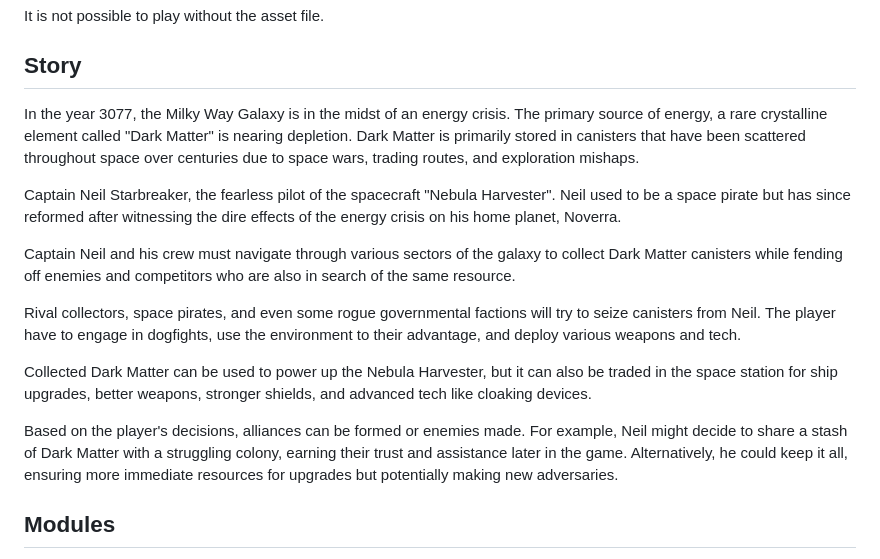
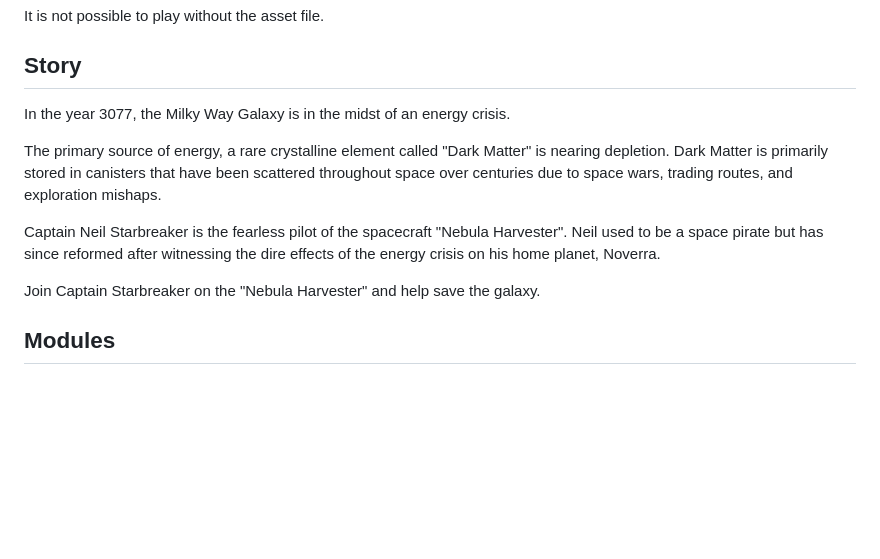
Before and after one commit to szabolcsdombi/pyweek-36, a Markdown page: README.md, the part around the change. Drawn GitHub-style; blank space fills up the shorter version.

Commit message:
update the story to the corner cut version

```diff
--- a/README.md
+++ b/README.md
@@ -43,21 +43,18 @@ It is not possible to play without the asset file.
 
 ## Story
 
-In the year 3077, the Milky Way Galaxy is in the midst of an energy crisis.
+In the year 3077,
+the Milky Way Galaxy is in the midst of an energy crisis.
+
 The primary source of energy, a rare crystalline element called "Dark Matter" is nearing depletion.
-Dark Matter is primarily stored in canisters that have been scattered throughout space over centuries due to space wars, trading routes, and exploration mishaps.
+Dark Matter is primarily stored in canisters that have been scattered throughout space over centuries
+due to space wars, trading routes, and exploration mishaps.
 
-Captain Neil Starbreaker, the fearless pilot of the spacecraft "Nebula Harvester".
-Neil used to be a space pirate but has since reformed after witnessing the dire effects of the energy crisis on his home planet, Noverra.
+Captain Neil Starbreaker is the fearless pilot of the spacecraft "Nebula Harvester".
+Neil used to be a space pirate but has since reformed after witnessing
+the dire effects of the energy crisis on his home planet, Noverra.
 
-Captain Neil and his crew must navigate through various sectors of the galaxy to collect Dark Matter canisters while fending off enemies and competitors who are also in search of the same resource.
-
-Rival collectors, space pirates, and even some rogue governmental factions will try to seize canisters from Neil.
-The player have to engage in dogfights, use the environment to their advantage, and deploy various weapons and tech.
-
-Collected Dark Matter can be used to power up the Nebula Harvester, but it can also be traded in the space station for ship upgrades, better weapons, stronger shields, and advanced tech like cloaking devices.
-
-Based on the player's decisions, alliances can be formed or enemies made. For example, Neil might decide to share a stash of Dark Matter with a struggling colony, earning their trust and assistance later in the game. Alternatively, he could keep it all, ensuring more immediate resources for upgrades but potentially making new adversaries.
+Join Captain Starbreaker on the "Nebula Harvester" and help save the galaxy.
 
 ## Modules
 
```
